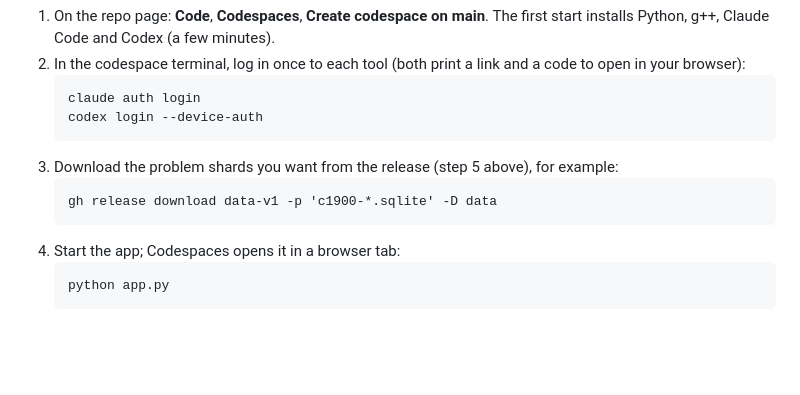
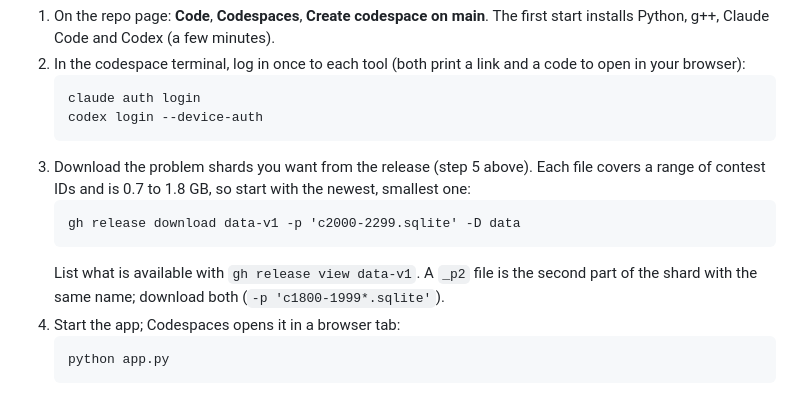
Before and after one commit to alexa-fluor/cf-but-simpler, a Markdown page: README.md, the part around the change. Rendered like a GitHub page; blank space fills up the shorter version.

Commit message:
README: correct the shard download example
Co-Authored-By: Claude Opus 5.5 <noreply@anthropic.com>

````diff
--- a/README.md
+++ b/README.md
@@ -49,10 +49,11 @@ Nothing runs on your computer: the data, the C++ compiling and the model tools a
    claude auth login
    codex login --device-auth
    ```
-3. Download the problem shards you want from the release (step 5 above), for example:
+3. Download the problem shards you want from the release (step 5 above). Each file covers a range of contest IDs and is 0.7 to 1.8 GB, so start with the newest, smallest one:
    ```
-   gh release download data-v1 -p 'c1900-*.sqlite' -D data
+   gh release download data-v1 -p 'c2000-2299.sqlite' -D data
    ```
+   List what is available with `gh release view data-v1`. A `_p2` file is the second part of the shard with the same name; download both (`-p 'c1800-1999*.sqlite'`).
 4. Start the app; Codespaces opens it in a browser tab:
    ```
    python app.py
````
